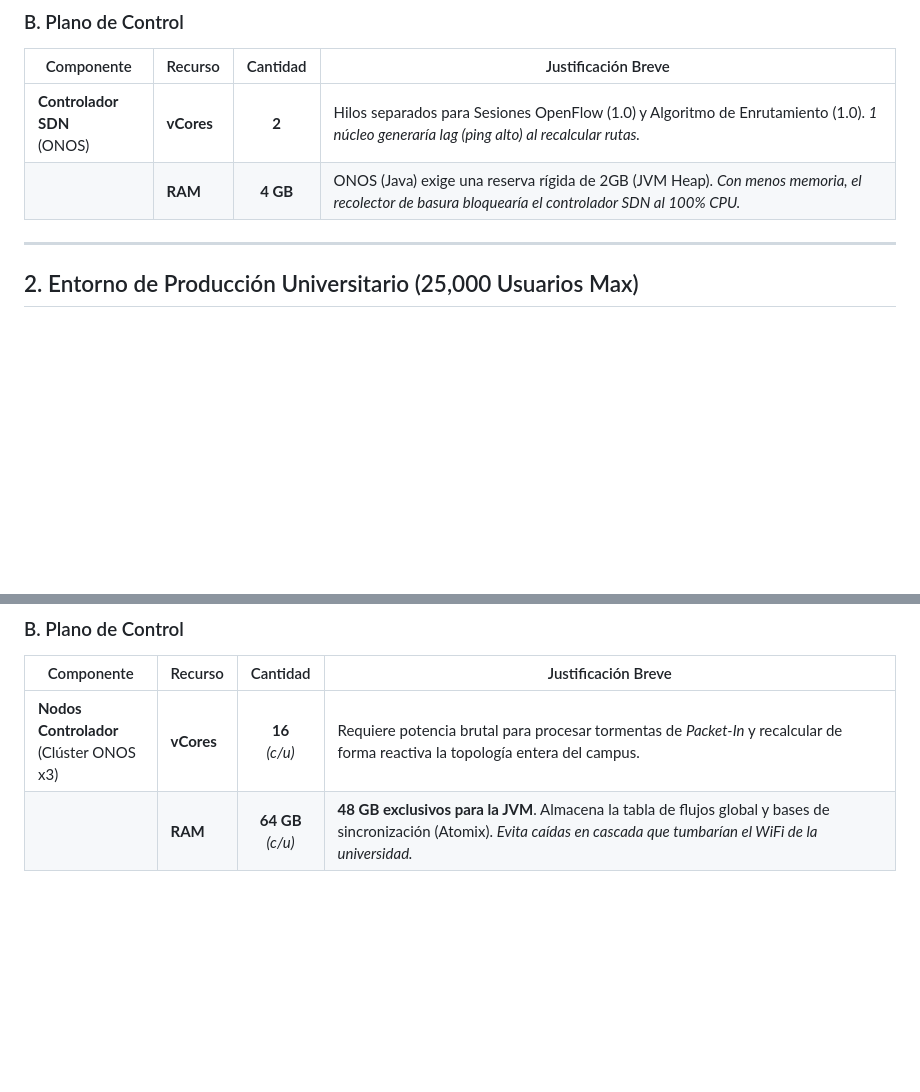
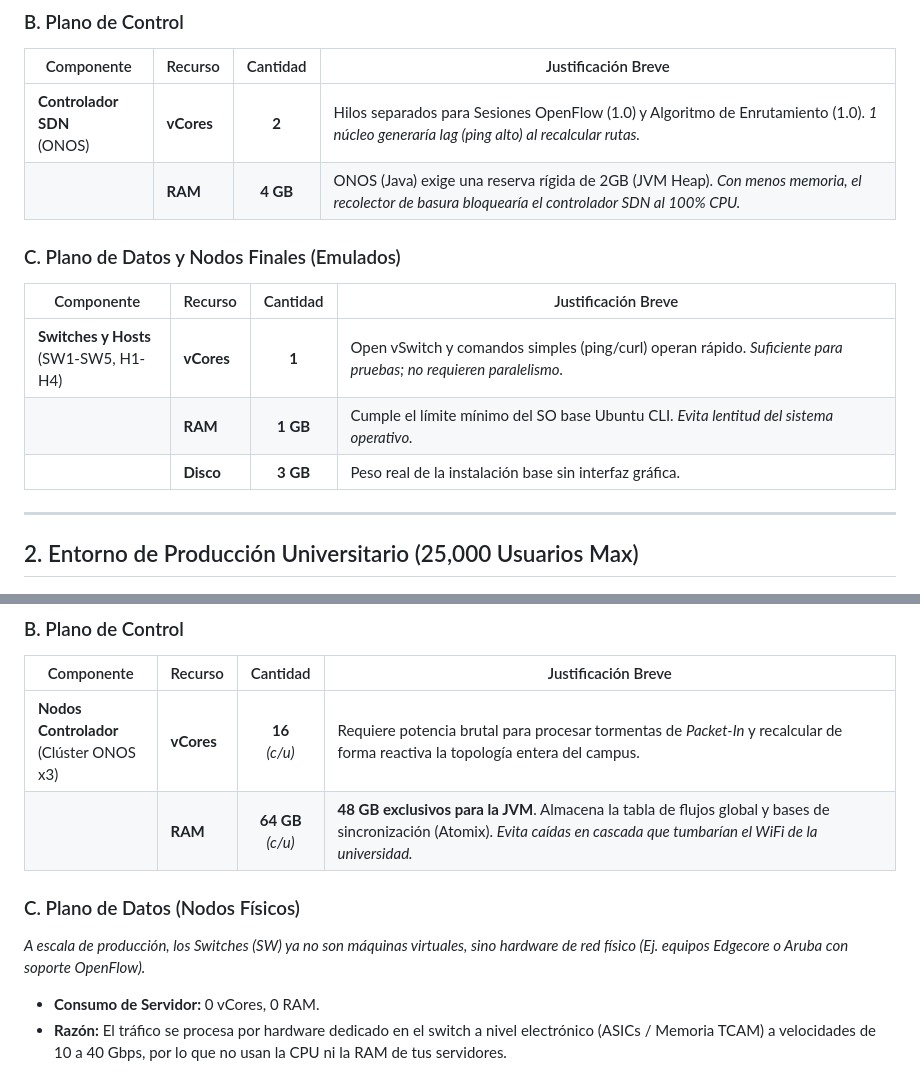
Before and after one commit to leoleonar071pucp/project-sdn-core, a Markdown page: docs/analisis_recursos_sdn_ppt.md, 2 parts joined by grey strips. Drawn GitHub-style; blank space fills up the shorter version.

Commit message:
docs: Agrega sección de Switches y Hosts al PPT

```diff
--- a/docs/analisis_recursos_sdn_ppt.md
+++ b/docs/analisis_recursos_sdn_ppt.md
@@ -24,6 +24,14 @@ Este documento contiene las tablas de recursos resumidas para uso directo en dia
 | **Controlador SDN**<br>(ONOS) | **vCores** | **2** | Hilos separados para Sesiones OpenFlow (1.0) y Algoritmo de Enrutamiento (1.0). *1 núcleo generaría lag (ping alto) al recalcular rutas.* |
 | | **RAM** | **4 GB** | ONOS (Java) exige una reserva rígida de 2GB (JVM Heap). *Con menos memoria, el recolector de basura bloquearía el controlador SDN al 100% CPU.* |
 
+### C. Plano de Datos y Nodos Finales (Emulados)
+
+| Componente | Recurso | Cantidad | Justificación Breve |
+|---|---|:---:|---|
+| **Switches y Hosts**<br>(SW1-SW5, H1-H4) | **vCores** | **1** | Open vSwitch y comandos simples (ping/curl) operan rápido. *Suficiente para pruebas; no requieren paralelismo.* |
+| | **RAM** | **1 GB** | Cumple el límite mínimo del SO base Ubuntu CLI. *Evita lentitud del sistema operativo.* |
+| | **Disco** | **3 GB** | Peso real de la instalación base sin interfaz gráfica. |
+
 ---
 
 ## 2. Entorno de Producción Universitario (25,000 Usuarios Max)
@@ -44,3 +52,8 @@ Este documento contiene las tablas de recursos resumidas para uso directo en dia
 |---|---|:---:|---|
 | **Nodos Controlador**<br>(Clúster ONOS x3) | **vCores** | **16**<br>*(c/u)* | Requiere potencia brutal para procesar tormentas de *Packet-In* y recalcular de forma reactiva la topología entera del campus. |
 | | **RAM** | **64 GB**<br>*(c/u)* | **48 GB exclusivos para la JVM**. Almacena la tabla de flujos global y bases de sincronización (Atomix). *Evita caídas en cascada que tumbarían el WiFi de la universidad.* |
+
+### C. Plano de Datos (Nodos Físicos)
+*A escala de producción, los Switches (SW) ya no son máquinas virtuales, sino hardware de red físico (Ej. equipos Edgecore o Aruba con soporte OpenFlow).*
+- **Consumo de Servidor:** 0 vCores, 0 RAM.
+- **Razón:** El tráfico se procesa por hardware dedicado en el switch a nivel electrónico (ASICs / Memoria TCAM) a velocidades de 10 a 40 Gbps, por lo que no usan la CPU ni la RAM de tus servidores.
```
